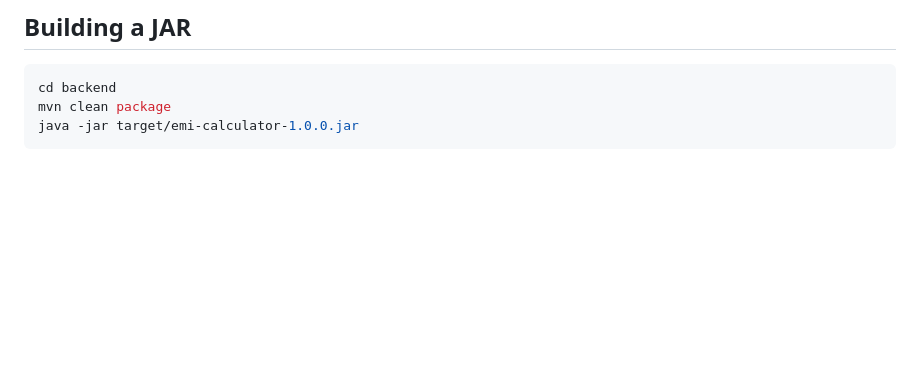
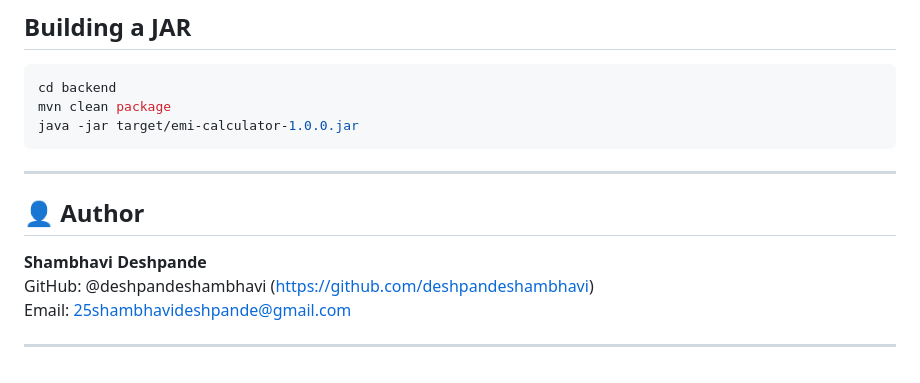
Before and after one commit to deshpandeshambhavi/LoanLens, a Markdown page: README.md, the part around the change. Drawn GitHub-style; blank space fills up the shorter version.

````diff
--- a/README.md
+++ b/README.md
@@ -177,3 +177,12 @@ cd backend
 mvn clean package
 java -jar target/emi-calculator-1.0.0.jar
 ```
+---
+
+## 👤 Author
+
+**Shambhavi Deshpande**
+GitHub: @deshpandeshambhavi (https://github.com/deshpandeshambhavi)
+Email: 25shambhavideshpande@gmail.com
+
+---
````
